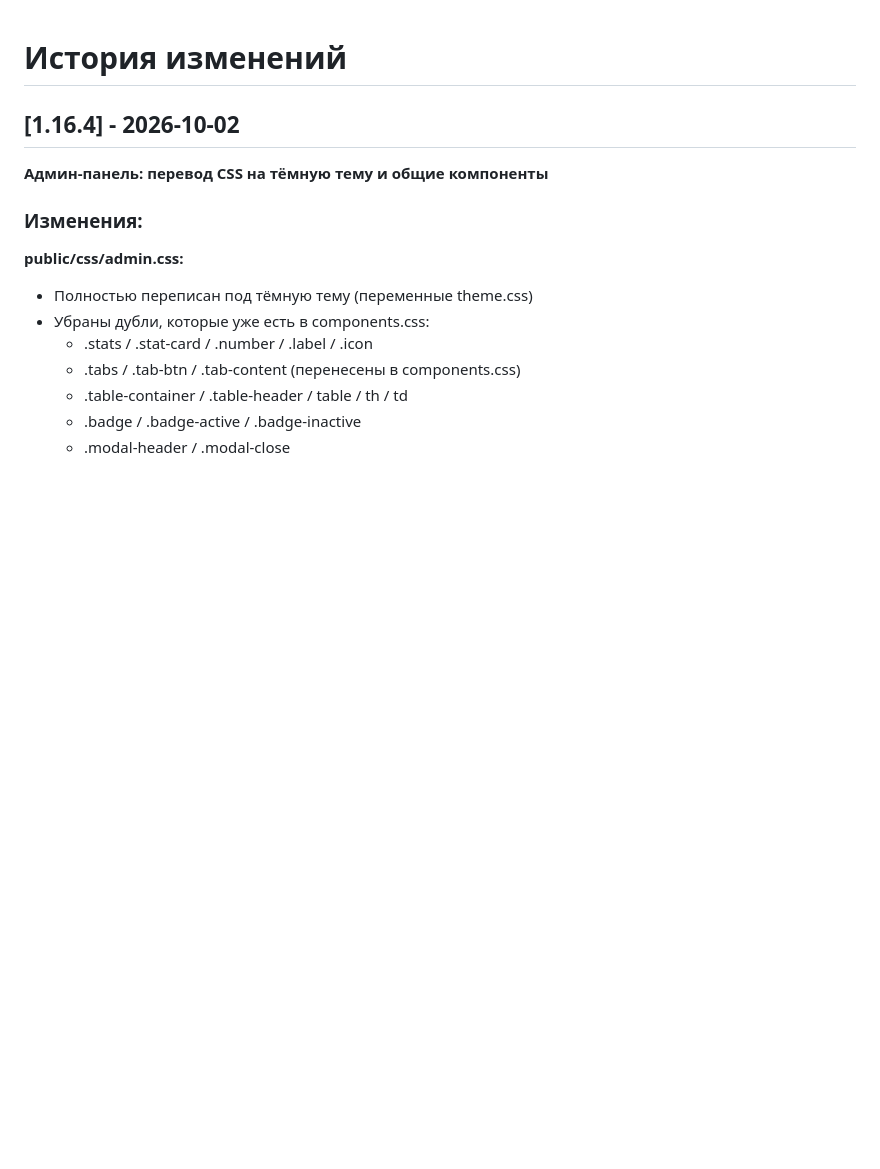
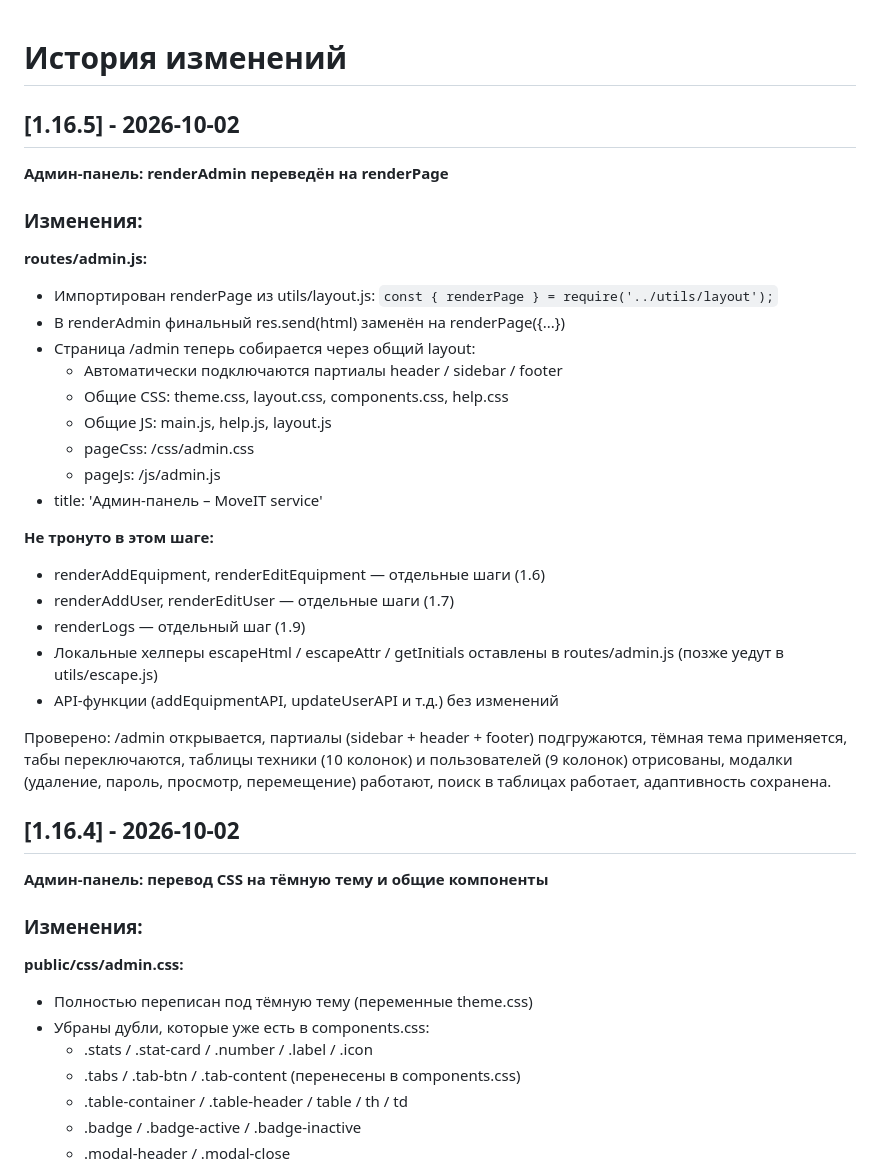
Before and after one commit to dmhlupin/myapp1, a Markdown page: CHANGELOG.md, the part around the change. Drawn GitHub-style; blank space fills up the shorter version.

Commit message:
docs(changelog): добавить раздел [1.16.5] — renderAdmin на renderPage
CHANGELOG.md:
- Добавлен раздел [1.16.5] с описанием перевода renderAdmin
  на renderPage (общий layout)
- Перечислены подключаемые партиалы, CSS и JS
- Указано, какие роуты не тронуты в этом шаге (1.6, 1.7, 1.9)
- Проверки

```diff
--- a/CHANGELOG.md
+++ b/CHANGELOG.md
@@ -1,4 +1,36 @@
 # История изменений
+
+## [1.16.5] - 2026-10-02
+
+**Админ-панель: renderAdmin переведён на renderPage**
+
+### Изменения:
+
+**routes/admin.js:**
+- Импортирован renderPage из utils/layout.js:
+  `const { renderPage } = require('../utils/layout');`
+- В renderAdmin финальный res.send(html) заменён на renderPage({...})
+- Страница /admin теперь собирается через общий layout:
+  - Автоматически подключаются партиалы header / sidebar / footer
+  - Общие CSS: theme.css, layout.css, components.css, help.css
+  - Общие JS: main.js, help.js, layout.js
+  - pageCss: /css/admin.css
+  - pageJs: /js/admin.js
+- title: 'Админ-панель – MoveIT service'
+
+**Не тронуто в этом шаге:**
+- renderAddEquipment, renderEditEquipment — отдельные шаги (1.6)
+- renderAddUser, renderEditUser — отдельные шаги (1.7)
+- renderLogs — отдельный шаг (1.9)
+- Локальные хелперы escapeHtml / escapeAttr / getInitials оставлены
+  в routes/admin.js (позже уедут в utils/escape.js)
+- API-функции (addEquipmentAPI, updateUserAPI и т.д.) без изменений
+
+Проверено: /admin открывается, партиалы (sidebar + header + footer)
+подгружаются, тёмная тема применяется, табы переключаются,
+таблицы техники (10 колонок) и пользователей (9 колонок) отрисованы,
+модалки (удаление, пароль, просмотр, перемещение) работают,
+поиск в таблицах работает, адаптивность сохранена.
 
 ## [1.16.4] - 2026-10-02
 
```
